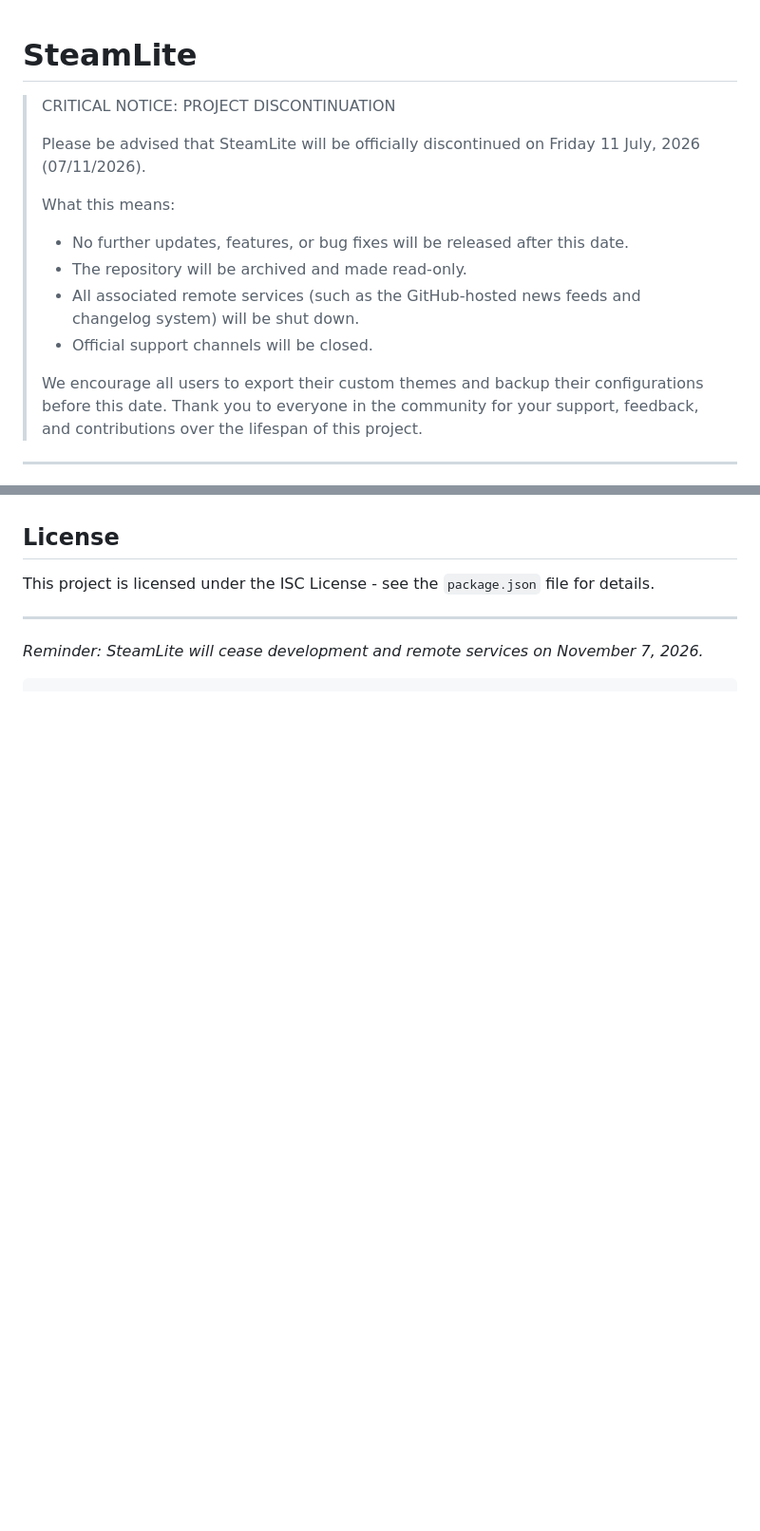
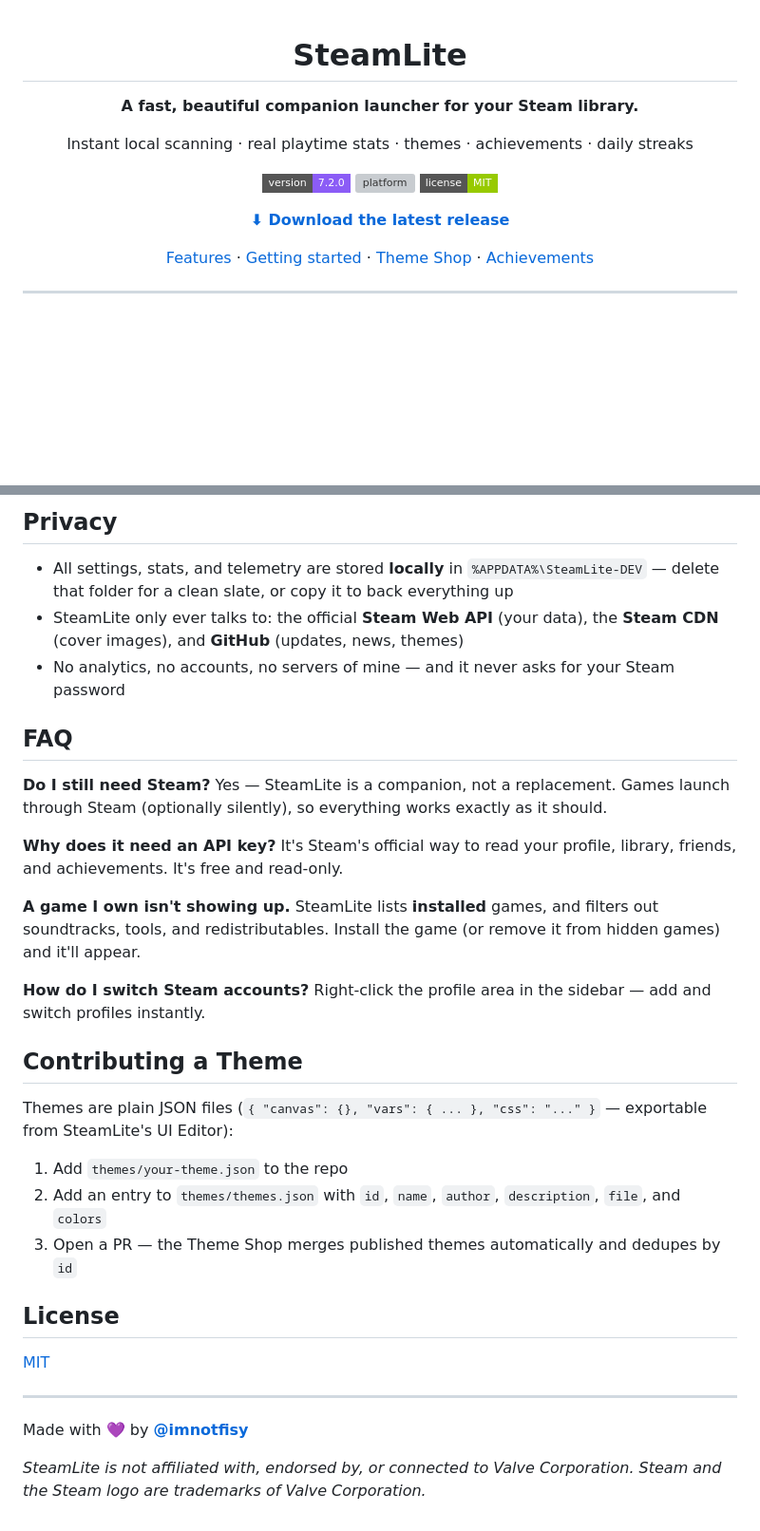
Before and after one commit to imnotfisy/SteamLite, a Markdown page: README.md, 2 parts joined by grey strips. Shown at 95% size. Rendered like a GitHub page; badges without logos; blank space fills up the shorter version; grey boxes are pictures that could not be loaded.

````diff
--- a/README.md
+++ b/README.md
@@ -1,13 +1,22 @@
+<div align="center">
+
+<!-- Optional: drop a logo at docs/logo.png and uncomment this line
+<img src="docs/logo.png" width="96" alt="SteamLite" />
+-->
+
 # SteamLite
 
-> CRITICAL NOTICE: PROJECT DISCONTINUATION
->
-> Please be advised that SteamLite will be officially discontinued on  Friday 11 July, 2026 (07/11/2026).
->
-> What this means:
-> - No further updates, features, or bug fixes will be released after this date.
-> - The repository will be archived and made read-only.
-> - All associated remote services (such as the GitHub-hosted news feeds and changelog system) will be shut down.
-> - Official support channels will be closed.
->
-> We encourage all users to export their custom themes and backup their configurations before this date. Thank you to everyone in the community for your support, feedback, and contributions over the lifespan of this project.
+**A fast, beautiful companion launcher for your Steam library.**
+
+Instant local scanning · real playtime stats · themes · achievements · daily streaks
+
+[![version](https://img.shields.io/badge/version-7.2.0-8b5cf6?style=flat-square)](https://github.com/imnotfisy/SteamLite/releases)
+[![platform](https://img.shields.io/badge/platform-Windows%2010%2F11-0078d4?style=flat-square)](#)
+[![license](https://img.shields.io/badge/license-MIT-green?style=flat-square)](LICENSE)
+
+**[⬇ Download the latest release](https://github.com/imnotfisy/SteamLite/releases/latest)**
+
+[Features](#features) · [Getting started](#getting-started) · [Theme Shop](#theme-shop) · [Achievements](#achievements-and-streaks)
+
+
+
@@ -58,9 +126,40 @@ To use SteamLite, you will need:
+</details>
+
+## Privacy
+
+- All settings, stats, and telemetry are stored **locally** in `%APPDATA%\SteamLite-DEV` — delete that folder for a clean slate, or copy it to back everything up
+- SteamLite only ever talks to: the official **Steam Web API** (your data), the **Steam CDN** (cover images), and **GitHub** (updates, news, themes)
+- No analytics, no accounts, no servers of mine — and it never asks for your Steam password
+
+## FAQ
+
+**Do I still need Steam?**
+Yes — SteamLite is a companion, not a replacement. Games launch through Steam (optionally silently), so everything works exactly as it should.
+
+**Why does it need an API key?**
+It's Steam's official way to read your profile, library, friends, and achievements. It's free and read-only.
+
+**A game I own isn't showing up.**
+SteamLite lists **installed** games, and filters out soundtracks, tools, and redistributables. Install the game (or remove it from hidden games) and it'll appear.
+
+**How do I switch Steam accounts?**
+Right-click the profile area in the sidebar — add and switch profiles instantly.
+
+
+## Contributing a Theme
+
+Themes are plain JSON files (`{ "canvas": {}, "vars": { ... }, "css": "..." }` — exportable from SteamLite's UI Editor):
+
+1. Add `themes/your-theme.json` to the repo
+2. Add an entry to `themes/themes.json` with `id`, `name`, `author`, `description`, `file`, and `colors`
+3. Open a PR — the Theme Shop merges published themes automatically and dedupes by `id`
 
 ## License
 
-This project is licensed under the ISC License - see the `package.json` file for details.
+[MIT](LICENSE)
 
 ---
 
-*Reminder: SteamLite will cease development and remote services on November 7, 2026.*
-```
+Made with 💜 by **[@imnotfisy](https://github.com/imnotfisy)**
+
+*SteamLite is not affiliated with, endorsed by, or connected to Valve Corporation. Steam and the Steam logo are trademarks of Valve Corporation.*
````
Also changed, not shown: other parts of README.md (+89 -30 lines).
